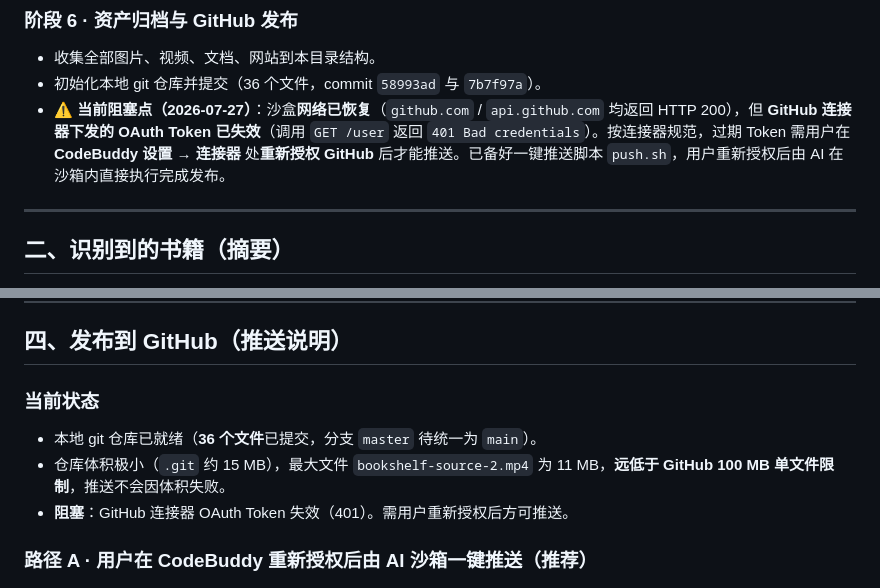
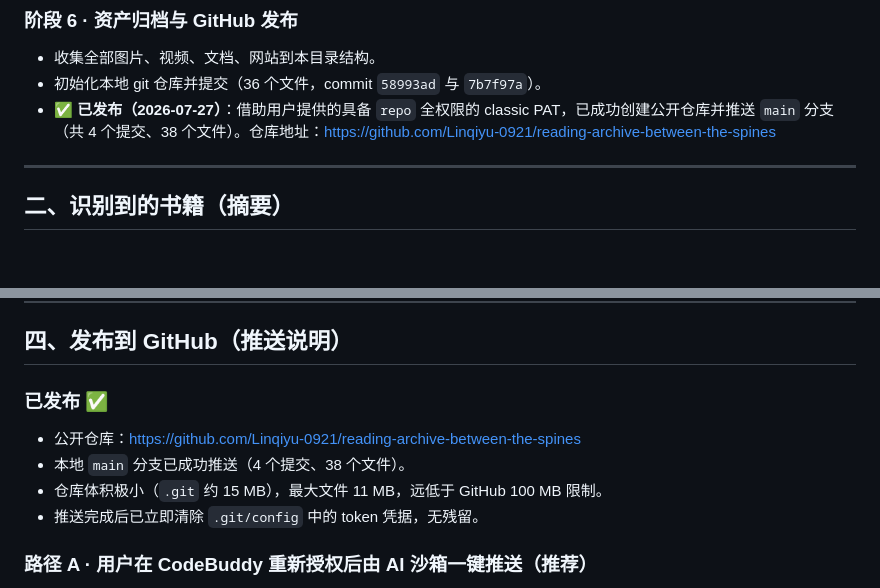
Before and after one commit to Linqiyu-0921/reading-archive-between-the-spines, a Markdown page: README.md, 2 parts joined by grey strips. GitHub-like rendering; blank space fills up the shorter version.

Commit message:
docs: 标记仓库已发布，更新 README 状态与仓库地址

```diff
--- a/README.md
+++ b/README.md
@@ -61,7 +61,7 @@ reading-archive-between-the-spines/
 ### 阶段 6 · 资产归档与 GitHub 发布
 - 收集全部图片、视频、文档、网站到本目录结构。
 - 初始化本地 git 仓库并提交（36 个文件，commit `58993ad` 与 `7b7f97a`）。
-- ⚠️ **当前阻塞点（2026-07-27）**：沙盒**网络已恢复**（`github.com` / `api.github.com` 均返回 HTTP 200），但 **GitHub 连接器下发的 OAuth Token 已失效**（调用 `GET /user` 返回 `401 Bad credentials`）。按连接器规范，过期 Token 需用户在 **CodeBuddy 设置 → 连接器** 处**重新授权 GitHub** 后才能推送。已备好一键推送脚本 `push.sh`，用户重新授权后由 AI 在沙箱内直接执行完成发布。
+- ✅ **已发布（2026-07-27）**：借助用户提供的具备 `repo` 全权限的 classic PAT，已成功创建公开仓库并推送 `main` 分支（共 4 个提交、38 个文件）。仓库地址：https://github.com/Linqiyu-0921/reading-archive-between-the-spines
 
 ---
 
@@ -113,10 +113,11 @@ python3 -m http.server 8000
 
 ## 四、发布到 GitHub（推送说明）
 
-### 当前状态
-- 本地 git 仓库已就绪（**36 个文件**已提交，分支 `master` 待统一为 `main`）。
-- 仓库体积极小（`.git` 约 15 MB），最大文件 `bookshelf-source-2.mp4` 为 11 MB，**远低于 GitHub 100 MB 单文件限制**，推送不会因体积失败。
-- **阻塞**：GitHub 连接器 OAuth Token 失效（401）。需用户重新授权后方可推送。
+### 已发布 ✅
+- 公开仓库：https://github.com/Linqiyu-0921/reading-archive-between-the-spines
+- 本地 `main` 分支已成功推送（4 个提交、38 个文件）。
+- 仓库体积极小（`.git` 约 15 MB），最大文件 11 MB，远低于 GitHub 100 MB 限制。
+- 推送完成后已立即清除 `.git/config` 中的 token 凭据，无残留。
 
 ### 路径 A · 用户在 CodeBuddy 重新授权后由 AI 沙箱一键推送（推荐）
 1. 打开 **CodeBuddy 设置 → 连接器 → GitHub**，点击「重新授权 / 重新连接」。
```
